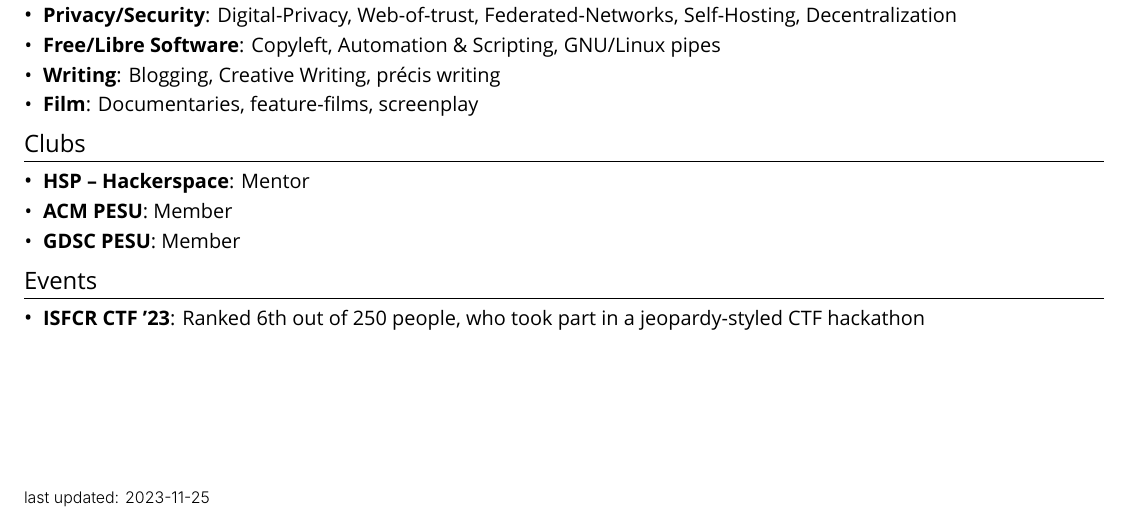
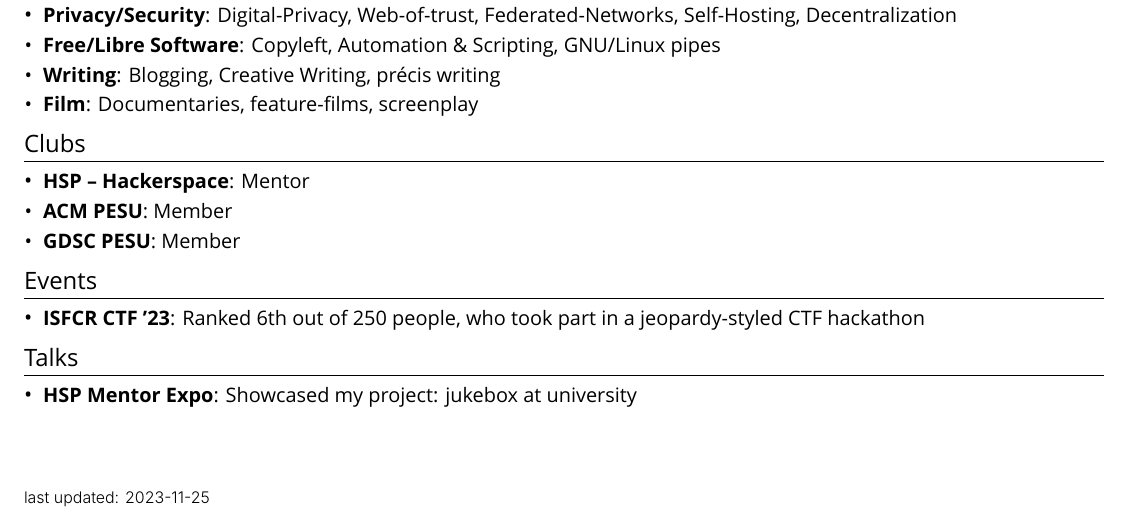
Before and after one commit to polarhive/resume, a LaTeX document (résumé.tex): part of the page, cut so that both start at the same text. Compiled offline with XeLaTeX; a missing font is replaced by an installed copy or a similar font.

Commit message:
fix: update font-name talks: add HSP talk

```diff
--- a/résumé.tex
+++ b/résumé.tex
@@ -12,7 +12,7 @@
 \newfontfamily\interlight{Inter-Light}
 \newdateformat{mydate}{\monthname[\THEMONTH] \THEDAY, \THEYEAR}
 \usepackage[useregional]{datetime2}
-\setmonofont{JetBrainsMono Nerd Font}
+\setmonofont{JetBrainsMono NF}
 
 \pagestyle{fancy}
 \fancyhf{}
@@ -153,6 +153,12 @@
      {Ranked 6th out of 250 people, who took part in a jeopardy-styled CTF hackathon}
   \resumeSubHeadingListEnd
 
+\section{Talks}
+  \resumeSubHeadingListStart
+    \resumeSubItem{\href{https://www.hsp-ec.xyz}{HSP} {\href{https://www.instagram.com/p/CzydraKSE8q/}{Mentor Expo}}}
+    {Showcased my project: {\href{https://polarhive.net/jukebox}{jukebox}} at university}
+  \resumeSubHeadingListEnd
+
 \pagestyle{fancy}
 \fancyfoot[L]{\fontsize{8pt}{10pt}\selectfont\interlight last updated: \today}
 \end{document}
```
Also changed, not shown: résumé.pdf.
